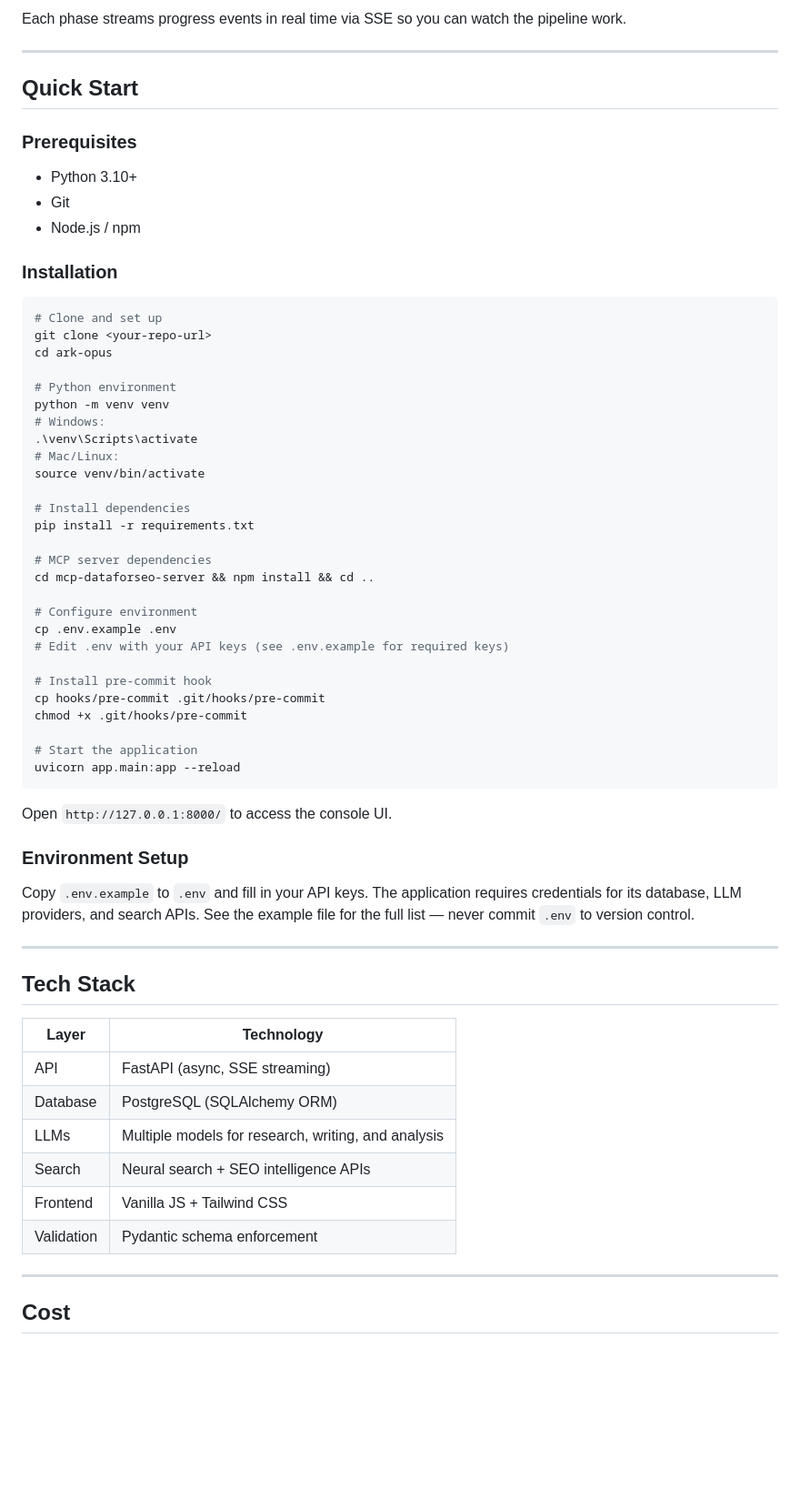
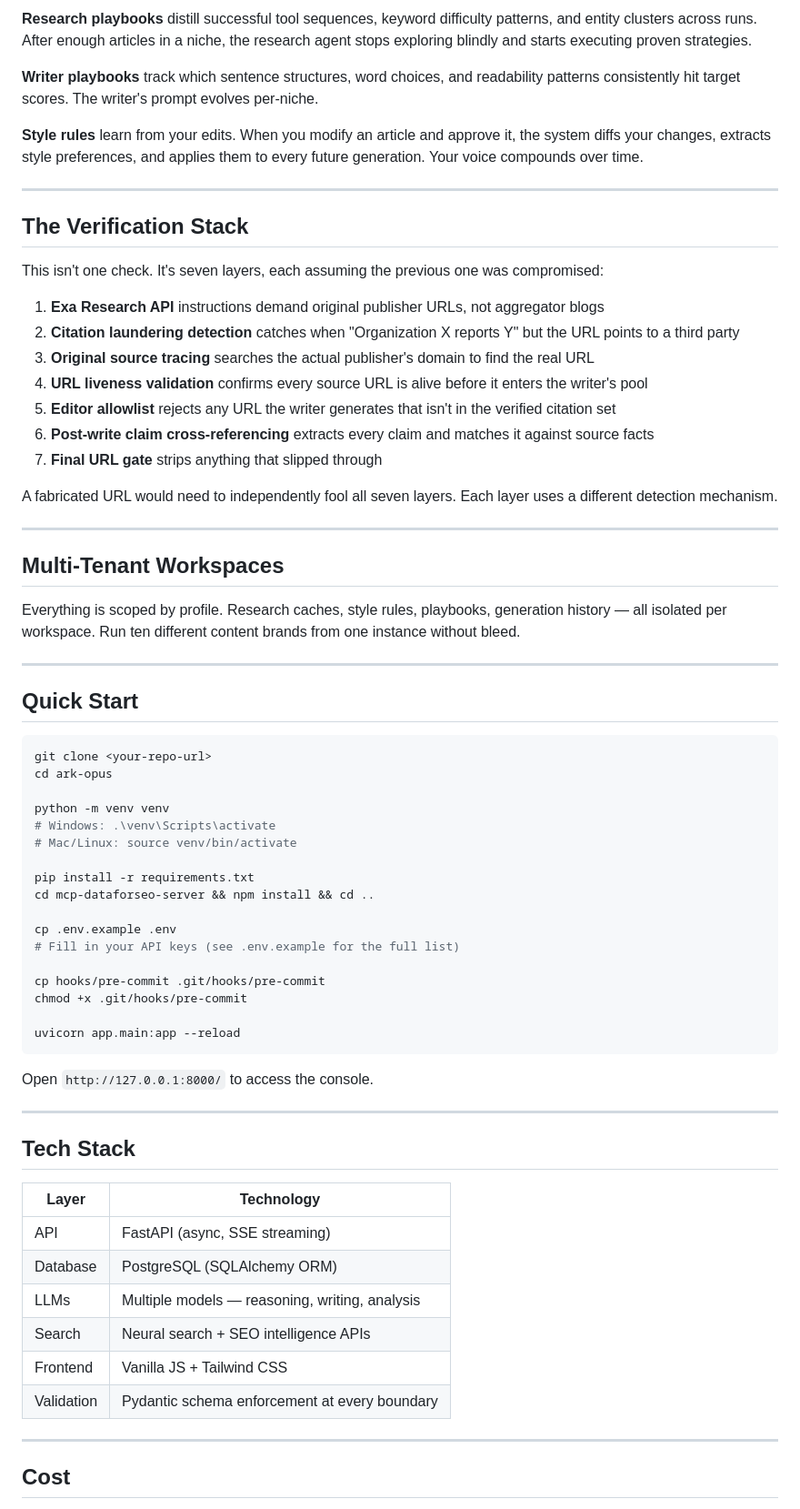
Before and after one commit to jordannewby/ark-opus, a Markdown page: README.md, the part around one of its changes. Shown at 91% size. Rendered like a GitHub page; blank space fills up the shorter version.

````diff
--- a/README.md
+++ b/README.md
@@ -63,53 +44,57 @@ Keyword + Niche
 
-Each phase streams progress events in real time via SSE so you can watch the pipeline work.
+**Research playbooks** distill successful tool sequences, keyword difficulty patterns, and entity clusters across runs. After enough articles in a niche, the research agent stops exploring blindly and starts executing proven strategies.
+
+**Writer playbooks** track which sentence structures, word choices, and readability patterns consistently hit target scores. The writer's prompt evolves per-niche.
+
+**Style rules** learn from your edits. When you modify an article and approve it, the system diffs your changes, extracts style preferences, and applies them to every future generation. Your voice compounds over time.
+
+---
+
+## The Verification Stack
+
+This isn't one check. It's seven layers, each assuming the previous one was compromised:
+
+1. **Exa Research API** instructions demand original publisher URLs, not aggregator blogs
+2. **Citation laundering detection** catches when "Organization X reports Y" but the URL points to a third party
+3. **Original source tracing** searches the actual publisher's domain to find the real URL
+4. **URL liveness validation** confirms every source URL is alive before it enters the writer's pool
+5. **Editor allowlist** rejects any URL the writer generates that isn't in the verified citation set
+6. **Post-write claim cross-referencing** extracts every claim and matches it against source facts
+7. **Final URL gate** strips anything that slipped through
+
+A fabricated URL would need to independently fool all seven layers. Each layer uses a different detection mechanism.
+
+---
+
+## Multi-Tenant Workspaces
+
+Everything is scoped by profile. Research caches, style rules, playbooks, generation history — all isolated per workspace. Run ten different content brands from one instance without bleed.
 
 ---
 
 ## Quick Start
 
-### Prerequisites
-
-- Python 3.10+
-- Git
-- Node.js / npm
-
-### Installation
-
 ```bash
-# Clone and set up
 git clone <your-repo-url>
 cd ark-opus
 
-# Python environment
 python -m venv venv
-# Windows:
-.\venv\Scripts\activate
-# Mac/Linux:
-source venv/bin/activate
+# Windows: .\venv\Scripts\activate
+# Mac/Linux: source venv/bin/activate
 
-# Install dependencies
 pip install -r requirements.txt
-
-# MCP server dependencies
 cd mcp-dataforseo-server && npm install && cd ..
 
-# Configure environment
 cp .env.example .env
-# Edit .env with your API keys (see .env.example for required keys)
+# Fill in your API keys (see .env.example for the full list)
 
-# Install pre-commit hook
 cp hooks/pre-commit .git/hooks/pre-commit
 chmod +x .git/hooks/pre-commit
 
-# Start the application
 uvicorn app.main:app --reload
 ```
 
-Open `http://127.0.0.1:8000/` to access the console UI.
-
-### Environment Setup
-
-Copy `.env.example` to `.env` and fill in your API keys. The application requires credentials for its database, LLM providers, and search APIs. See the example file for the full list — never commit `.env` to version control.
+Open `http://127.0.0.1:8000/` to access the console.
 
 ---
 
@@ -119,10 +104,10 @@ Copy `.env.example` to `.env` and fill in your API keys. The application require
 |-------|-----------|
 | API | FastAPI (async, SSE streaming) |
 | Database | PostgreSQL (SQLAlchemy ORM) |
-| LLMs | Multiple models for research, writing, and analysis |
+| LLMs | Multiple models — reasoning, writing, analysis |
 | Search | Neural search + SEO intelligence APIs |
 | Frontend | Vanilla JS + Tailwind CSS |
-| Validation | Pydantic schema enforcement |
+| Validation | Pydantic schema enforcement at every boundary |
 
 ---
 
````
Also changed, not shown: other parts of README.md (+25 -67 lines).
